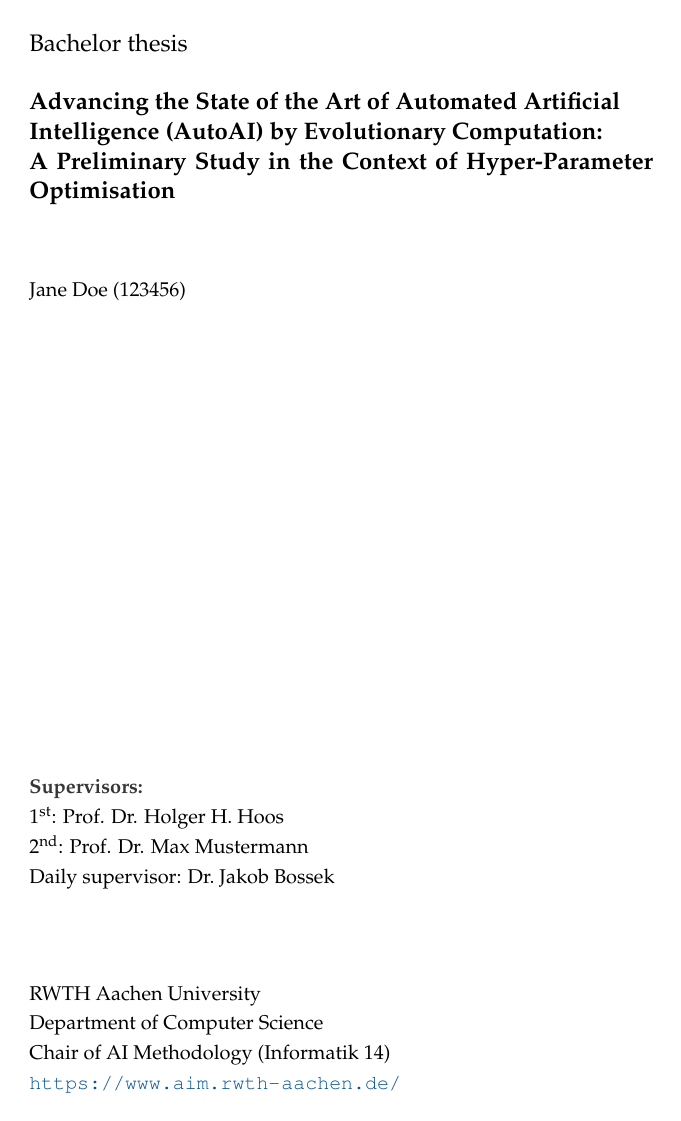
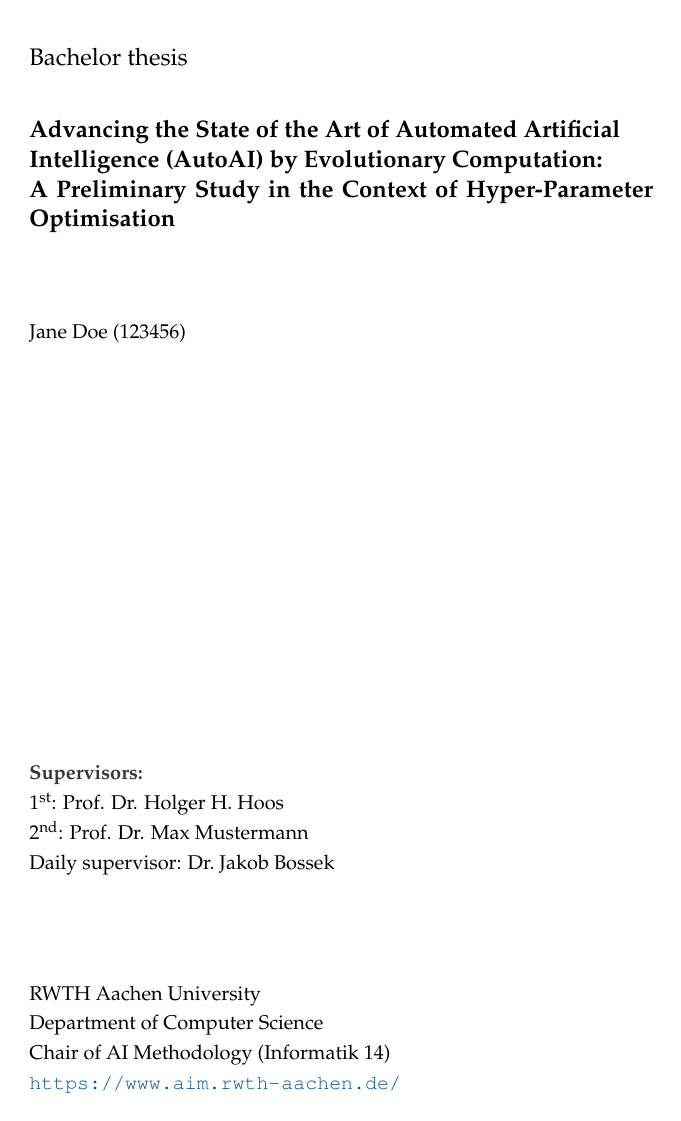
Before and after one commit to ADA-research/AIM-thesis, a LaTeX thesis (main.tex, which reads AIM_thesis.cls, includes/preamble.tex): page 1 of 13 before the commit and page 1 of 14 after it. Compiled offline with pdfLaTeX.

Commit message:
Add natbib citations, more space between paragraphs

```diff
--- a/AIM_thesis.cls
+++ b/AIM_thesis.cls
@@ -160,6 +160,7 @@
 \renewcommand{\maketitle}{
 \newgeometry{left=2cm, top=3cm, bottom=3cm, right=8cm}
 \parindent0pt
+\parskip1.5ex
 \onehalfspacing
 \begin{titlepage}
     %\includegraphics[width=4cm]{figures/rwth-logo.png}\par
--- a/includes/preamble.tex
+++ b/includes/preamble.tex
@@ -17,7 +17,7 @@
 \RequirePackage{csquotes}
 
 % bibliography
-\RequirePackage[backend=biber,sorting=none,citestyle=alphabetic,style=alphabetic]{biblatex}
+\RequirePackage[backend=biber,sorting=none,citestyle=authoryear,style=alphabetic,natbib=true]{biblatex}
 
 % \smiley{} and \frowney{}
 \RequirePackage{wasysym}
```
